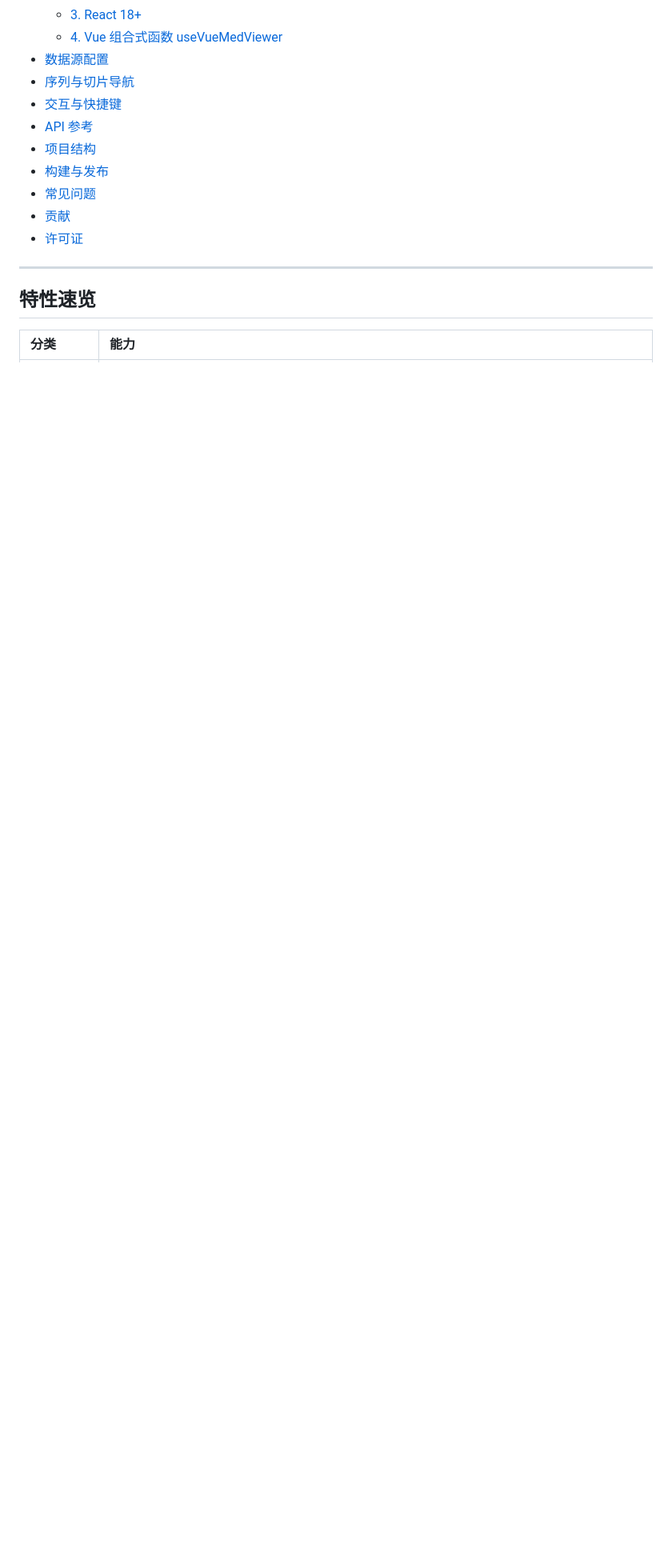
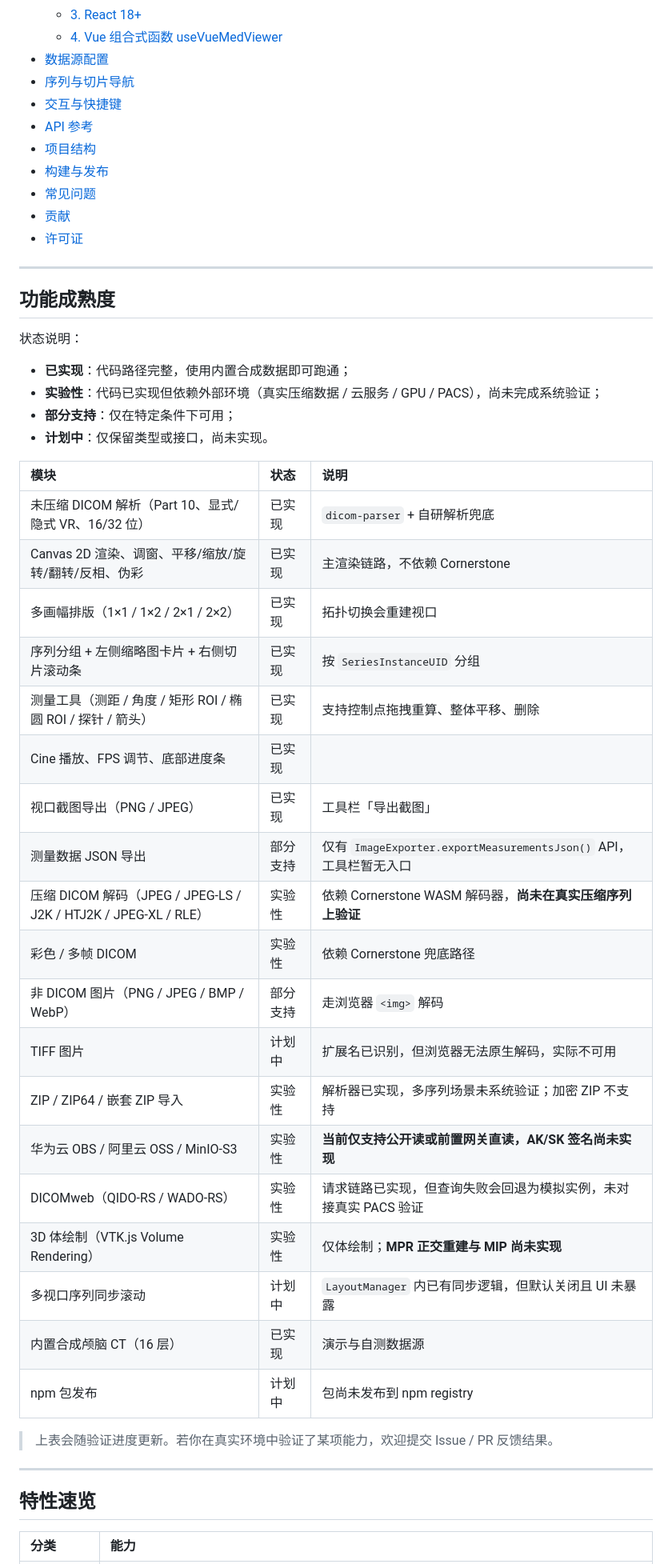
Before and after one commit to ajieun/open-med-viewer, a Markdown page: README.md, the part around one of its changes. Shown at 80% size. GitHub-like rendering; blank space fills up the shorter version.

```diff
--- a/README.md
+++ b/README.md
@@ -35,6 +42,41 @@ OpenMed Viewer 以纯 TypeScript 实现核心引擎，不绑定任何 UI 框架
 
 ---
 
+## 功能成熟度
+
+状态说明：
+
+- **已实现**：代码路径完整，使用内置合成数据即可跑通；
+- **实验性**：代码已实现但依赖外部环境（真实压缩数据 / 云服务 / GPU / PACS），尚未完成系统验证；
+- **部分支持**：仅在特定条件下可用；
+- **计划中**：仅保留类型或接口，尚未实现。
+
+| 模块 | 状态 | 说明 |
+| :--- | :--- | :--- |
+| 未压缩 DICOM 解析（Part 10、显式/隐式 VR、16/32 位） | 已实现 | `dicom-parser` + 自研解析兜底 |
+| Canvas 2D 渲染、调窗、平移/缩放/旋转/翻转/反相、伪彩 | 已实现 | 主渲染链路，不依赖 Cornerstone |
+| 多画幅排版（1×1 / 1×2 / 2×1 / 2×2） | 已实现 | 拓扑切换会重建视口 |
+| 序列分组 + 左侧缩略图卡片 + 右侧切片滚动条 | 已实现 | 按 `SeriesInstanceUID` 分组 |
+| 测量工具（测距 / 角度 / 矩形 ROI / 椭圆 ROI / 探针 / 箭头） | 已实现 | 支持控制点拖拽重算、整体平移、删除 |
+| Cine 播放、FPS 调节、底部进度条 | 已实现 | |
+| 视口截图导出（PNG / JPEG） | 已实现 | 工具栏「导出截图」 |
+| 测量数据 JSON 导出 | 部分支持 | 仅有 `ImageExporter.exportMeasurementsJson()` API，工具栏暂无入口 |
+| 压缩 DICOM 解码（JPEG / JPEG-LS / J2K / HTJ2K / JPEG-XL / RLE） | 实验性 | 依赖 Cornerstone WASM 解码器，**尚未在真实压缩序列上验证** |
+| 彩色 / 多帧 DICOM | 实验性 | 依赖 Cornerstone 兜底路径 |
+| 非 DICOM 图片（PNG / JPEG / BMP / WebP） | 部分支持 | 走浏览器 `<img>` 解码 |
+| TIFF 图片 | 计划中 | 扩展名已识别，但浏览器无法原生解码，实际不可用 |
+| ZIP / ZIP64 / 嵌套 ZIP 导入 | 实验性 | 解析器已实现，多序列场景未系统验证；加密 ZIP 不支持 |
+| 华为云 OBS / 阿里云 OSS / MinIO-S3 | 实验性 | **当前仅支持公开读或前置网关直读，AK/SK 签名尚未实现** |
+| DICOMweb（QIDO-RS / WADO-RS） | 实验性 | 请求链路已实现，但查询失败会回退为模拟实例，未对接真实 PACS 验证 |
+| 3D 体绘制（VTK.js Volume Rendering） | 实验性 | 仅体绘制；**MPR 正交重建与 MIP 尚未实现** |
+| 多视口序列同步滚动 | 计划中 | `LayoutManager` 内已有同步逻辑，但默认关闭且 UI 未暴露 |
+| 内置合成颅脑 CT（16 层） | 已实现 | 演示与自测数据源 |
+| npm 包发布 | 计划中 | 包尚未发布到 npm registry |
+
+> 上表会随验证进度更新。若你在真实环境中验证了某项能力，欢迎提交 Issue / PR 反馈结果。
+
+---
+
 ## 特性速览
 
 | 分类 | 能力 |
```
Also changed, not shown: other parts of README.md (+66 -40 lines).
